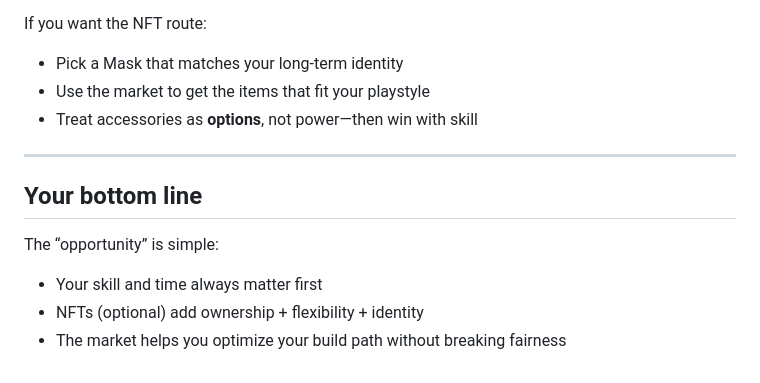
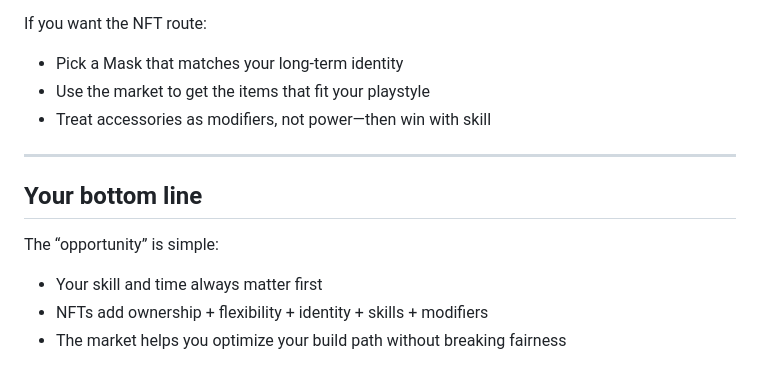
Before and after one commit to Kmiru/masked-wrestlers-whitepaper, a Markdown page: market-overview/Market opportunity.md, the part around the change. Rendered like a GitHub page.

Commit message:
Update terminology in market opportunity document

```diff
--- a/market-overview/market-opportunity.md
+++ b/market-overview/Market opportunity.md
@@ -111,12 +111,12 @@ If you’re a new player:
 If you want the NFT route:
 - Pick a Mask that matches your long-term identity
 - Use the market to get the items that fit your playstyle
-- Treat accessories as **options**, not power—then win with skill
+- Treat accessories as modifiers, not power—then win with skill
 
 ---
 
 ## Your bottom line
 The “opportunity” is simple:
 - Your skill and time always matter first
-- NFTs (optional) add ownership + flexibility + identity
+- NFTs add ownership + flexibility + identity + skills + modifiers
 - The market helps you optimize your build path without breaking fairness
```
